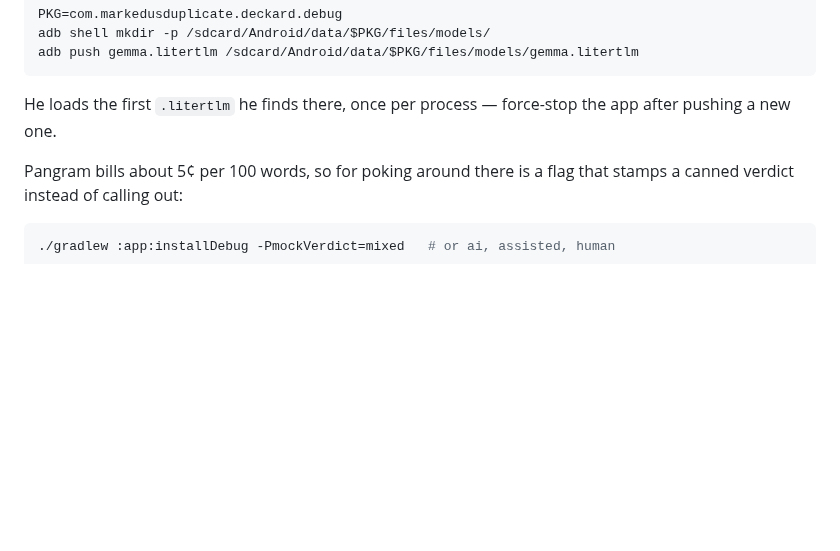
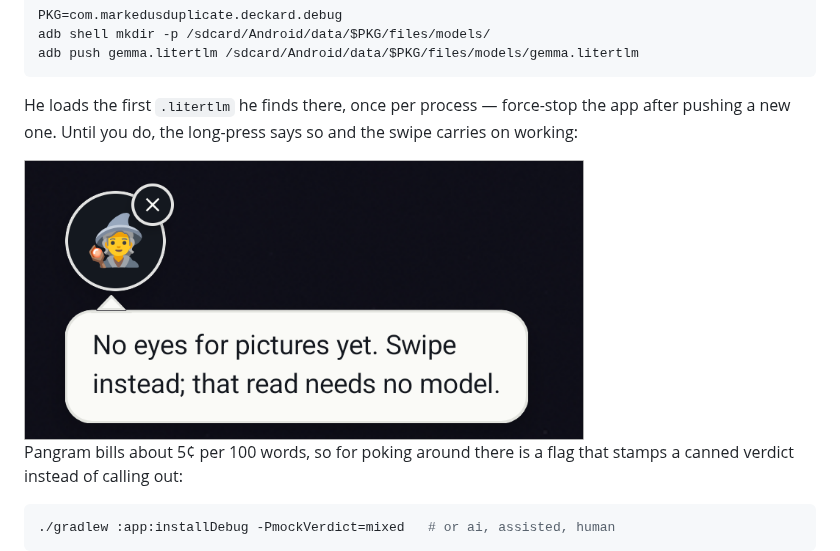
Before and after one commit to CostaFot/deckard, a Markdown page: README.md, the part around one of its changes. GitHub-like rendering; pictures changed too: assets/screenshots/no-model.png (added); blank space fills up the shorter version.

````diff
--- a/README.md
+++ b/README.md
@@ -37,7 +43,10 @@ adb push gemma.litertlm /sdcard/Android/data/$PKG/files/models/gemma.litertlm
 ```
 
 He loads the first `.litertlm` he finds there, once per process — force-stop the app after pushing a
-new one.
+new one. Until you do, the long-press says so and the swipe carries on working:
+
+<!-- shot: long-press on the edge tab with no .litertlm pushed, cropped to the bubble -->
+<img src="assets/screenshots/no-model.png" width="560" alt="No eyes for pictures yet. Swipe instead; that read needs no model.">
 
 Pangram bills about 5¢ per 100 words, so for poking around there is a flag that stamps a canned
 verdict instead of calling out:
````
Also changed, not shown: other parts of README.md (+9 -0 lines), assets/hero.png (added), assets/screenshots/setup.png (added), assets/screenshots/verdict-assisted.png (added).
